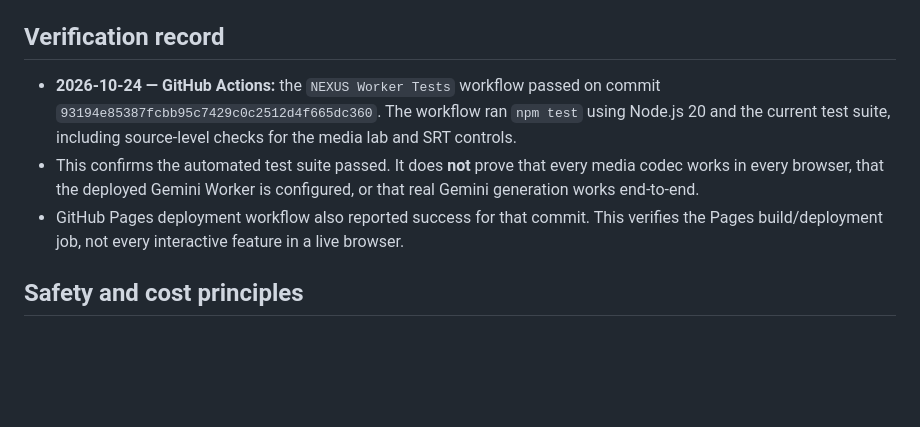
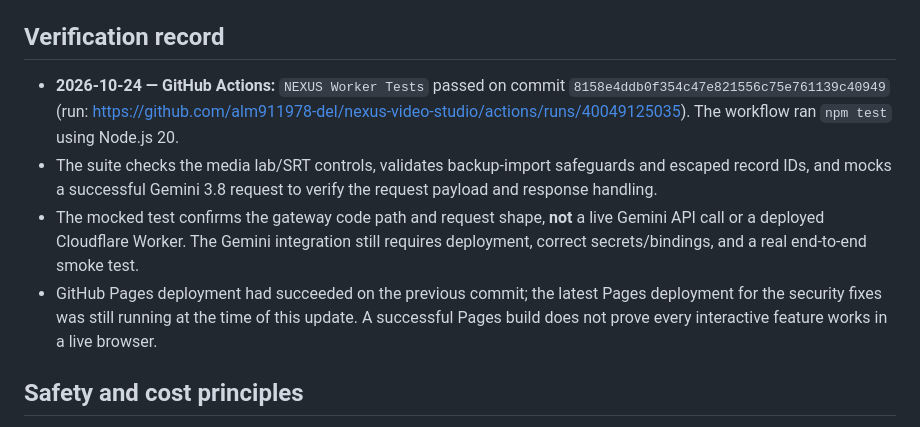
Before and after one commit to alm911978-del/nexus-video-studio, a Markdown page: TOOLS.md, the part around the change. Rendered like a GitHub page; blank space fills up the shorter version.

Commit message:
docs: record latest mocked Gemini and backup security tests

```diff
--- a/TOOLS.md
+++ b/TOOLS.md
@@ -21,9 +21,10 @@ This file tracks real integration status. A tool is **not connected** just becau
 
 ## Verification record
 
-- **2026-10-24 — GitHub Actions:** the `NEXUS Worker Tests` workflow passed on commit `93194e85387fcbb95c7429c0c2512d4f665dc360`. The workflow ran `npm test` using Node.js 20 and the current test suite, including source-level checks for the media lab and SRT controls.
-- This confirms the automated test suite passed. It does **not** prove that every media codec works in every browser, that the deployed Gemini Worker is configured, or that real Gemini generation works end-to-end.
-- GitHub Pages deployment workflow also reported success for that commit. This verifies the Pages build/deployment job, not every interactive feature in a live browser.
+- **2026-10-24 — GitHub Actions:** `NEXUS Worker Tests` passed on commit `8158e4ddb0f354c47e821556c75e761139c40949` (run: https://github.com/alm911978-del/nexus-video-studio/actions/runs/40049125035). The workflow ran `npm test` using Node.js 20.
+- The suite checks the media lab/SRT controls, validates backup-import safeguards and escaped record IDs, and mocks a successful Gemini 3.8 request to verify the request payload and response handling.
+- The mocked test confirms the gateway code path and request shape, **not** a live Gemini API call or a deployed Cloudflare Worker. The Gemini integration still requires deployment, correct secrets/bindings, and a real end-to-end smoke test.
+- GitHub Pages deployment had succeeded on the previous commit; the latest Pages deployment for the security fixes was still running at the time of this update. A successful Pages build does not prove every interactive feature works in a live browser.
 
 ## Safety and cost principles
 
```
